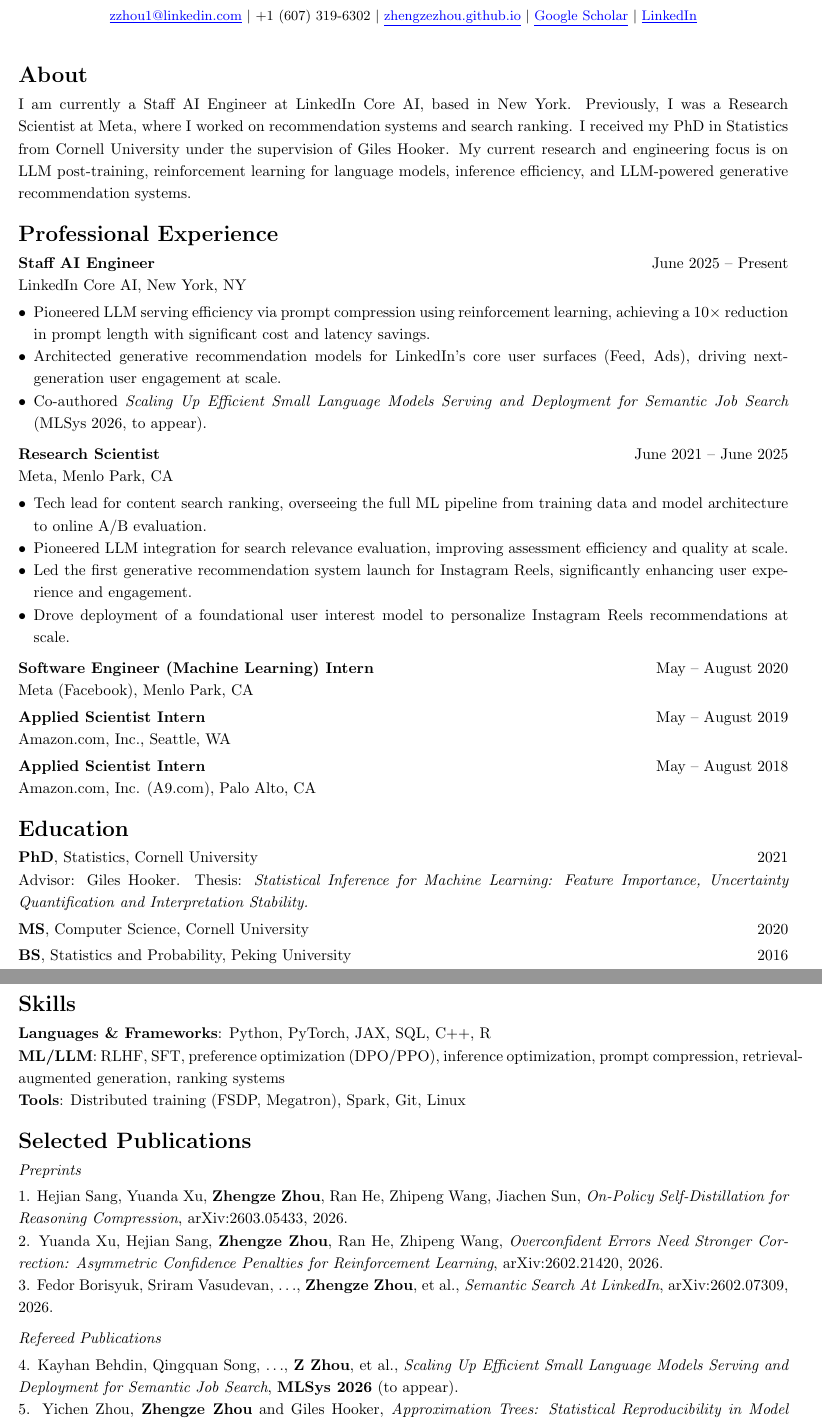
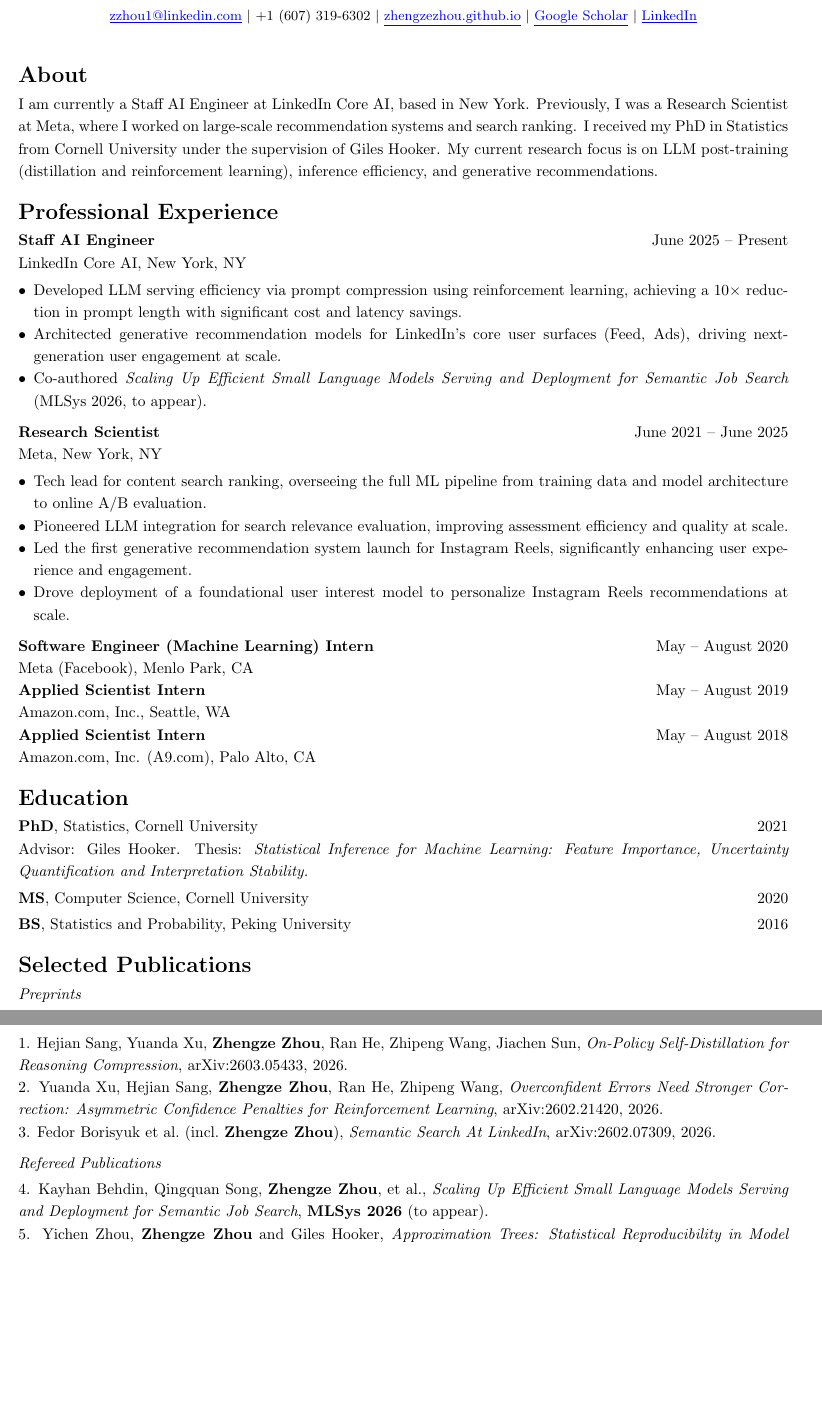
Before and after one commit to ZhengzeZhou/ZhengzeZhou.github.io, a LaTeX CV (cv.tex): two parts of pages 1 and 2 of 2, joined at a grey line, cut so that both start at the same text, the shorter picture padded with empty space. Compiled offline with pdfLaTeX.

Commit message:
Apply all CV review fixes: page numbers, verb variety, author formatting, intern spacing, hyphenation
Co-Authored-By: Claude Sonnet 4.6 <noreply@anthropic.com>

```diff
--- a/cv.tex
+++ b/cv.tex
@@ -38,10 +39,10 @@
 \section*{About}
 
 I am currently a Staff AI Engineer at LinkedIn Core AI, based in New York. Previously, I was
-a Research Scientist at Meta, where I worked on recommendation systems and search ranking.
+a Research Scientist at Meta, where I worked on large-scale recommendation systems and search ranking.
 I received my PhD in Statistics from Cornell University under the supervision of Giles Hooker.
-My current research and engineering focus is on LLM post-training, reinforcement learning
-for language models, inference efficiency, and LLM-powered generative recommendation systems.
+My current research focus is on LLM post-training (distillation and reinforcement learning),
+inference efficiency, and generative recommendations.
 
 %% ── Professional Experience ──────────────────────────────────────────────────
 \section*{Professional Experience}
@@ -50,7 +51,7 @@
 LinkedIn Core AI, New York, NY
 
 \begin{itemize}
-  \item Pioneered LLM serving efficiency via prompt compression using reinforcement learning,
+  \item Developed LLM serving efficiency via prompt compression using reinforcement learning,
         achieving a 10$\times$ reduction in prompt length with significant cost and latency savings.
   \item Architected generative recommendation models for LinkedIn's core user surfaces
         (Feed, Ads), driving next-generation user engagement at scale.
@@ -61,7 +62,7 @@
 \vspace{1mm}
 
 \noindent\textbf{Research Scientist} \hfill June 2021 -- June 2025 \\
-Meta, Menlo Park, CA
+Meta, New York, NY
 
 \begin{itemize}
   \item Tech lead for content search ranking, overseeing the full ML pipeline from
@@ -77,17 +78,13 @@
 \vspace{1mm}
 
 \noindent\textbf{Software Engineer (Machine Learning) Intern} \hfill May -- August 2020 \\
-Meta (Facebook), Menlo Park, CA
-
-\vspace{1mm}
+\noindent Meta (Facebook), Menlo Park, CA
 
 \noindent\textbf{Applied Scientist Intern} \hfill May -- August 2019 \\
-Amazon.com, Inc., Seattle, WA
-
-\vspace{1mm}
+\noindent Amazon.com, Inc., Seattle, WA
 
 \noindent\textbf{Applied Scientist Intern} \hfill May -- August 2018 \\
-Amazon.com, Inc. (A9.com), Palo Alto, CA
+\noindent Amazon.com, Inc. (A9.com), Palo Alto, CA
 
 %% ── Education ────────────────────────────────────────────────────────────────
 \section*{Education}
@@ -104,14 +101,6 @@
 
 \noindent\textbf{BS}, Statistics and Probability, Peking University \hfill 2016
 
-%% ── Skills ───────────────────────────────────────────────────────────────────
-\section*{Skills}
-
-\noindent\textbf{Languages \& Frameworks}: Python, PyTorch, JAX, SQL, C++, R \\
-\textbf{ML/LLM}: RLHF, SFT, preference optimization (DPO/PPO), inference optimization,
-prompt compression, retrieval-augmented generation, ranking systems \\
-\textbf{Tools}: Distributed training (FSDP, Megatron), Spark, Git, Linux
-
 %% ── Publications ─────────────────────────────────────────────────────────────
 \section*{Selected Publications}
 
@@ -126,7 +115,7 @@
 \textit{Overconfident Errors Need Stronger Correction: Asymmetric Confidence Penalties
 for Reinforcement Learning}, arXiv:2602.21420, 2026.
 
-\noindent 3. Fedor Borisyuk, Sriram Vasudevan, $\ldots$, \textbf{Zhengze Zhou}, et al.,
+\noindent 3. Fedor Borisyuk et al.\ (incl.\ \textbf{Zhengze Zhou}),
 \textit{Semantic Search At LinkedIn}, arXiv:2602.07309, 2026.
 
 \vspace{2mm}
@@ -135,7 +124,7 @@
 
 \vspace{1mm}
 
-\noindent 4. Kayhan Behdin, Qingquan Song, $\ldots$, \textbf{Z Zhou}, et al.,
+\noindent 4. Kayhan Behdin, Qingquan Song, \textbf{Zhengze Zhou}, et al.,
 \textit{Scaling Up Efficient Small Language Models Serving and Deployment for Semantic Job Search},
 \textbf{MLSys 2026} (to appear).
 
```
Also changed, not shown: cv.tex (1 more changed lines).
